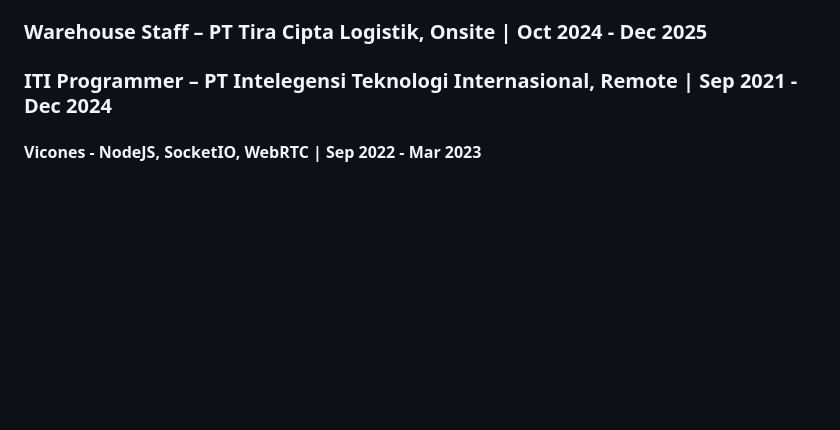
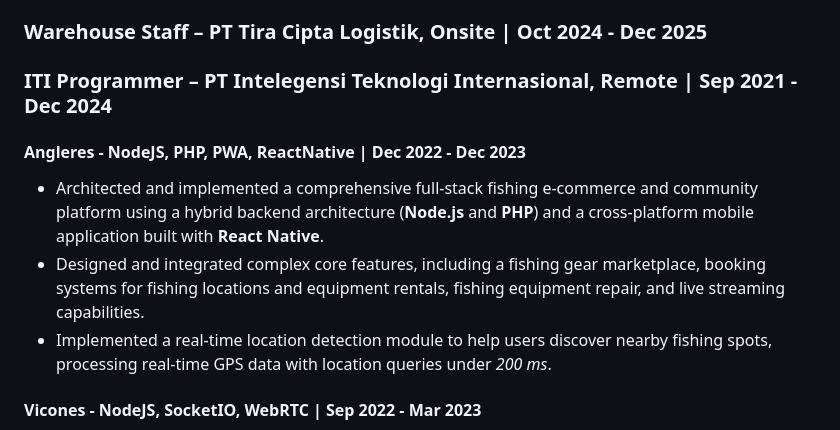
Before and after one commit to faryid/gh-pages, a Markdown page: README.md, the part around the change. Drawn GitHub-style; blank space fills up the shorter version.

Commit message:
Add Angleres work experience section

```diff
--- a/README.md
+++ b/README.md
@@ -7,6 +7,11 @@
 ### Warehouse Staff – PT Tira Cipta Logistik, Onsite | Oct 2024 - Dec 2025
 
 ### ITI Programmer – PT Intelegensi Teknologi Internasional, Remote | Sep 2021 - Dec 2024
+
+#### Angleres - NodeJS, PHP, PWA, ReactNative | Dec 2022 - Dec 2023
+- Architected and implemented a comprehensive full-stack fishing e-commerce and community platform using a hybrid backend architecture (**Node.js** and **PHP**) and a cross-platform mobile application built with **React Native**.
+- Designed and integrated complex core features, including a fishing gear marketplace, booking systems for fishing locations and equipment rentals, fishing equipment repair, and live streaming capabilities.
+- Implemented a real-time location detection module to help users discover nearby fishing spots, processing real-time GPS data with location queries under _200 ms_.
 
 #### Vicones - NodeJS, SocketIO, WebRTC | Sep 2022 - Mar 2023
 - Architected a full-stack **WebRTC**-based video conferencing system using **Node.js** and **Socket.io**, supporting _50–200 concurrent participants per session_ with stable P2P media streaming, virtual rooms, screen sharing, and participant controls.
```
